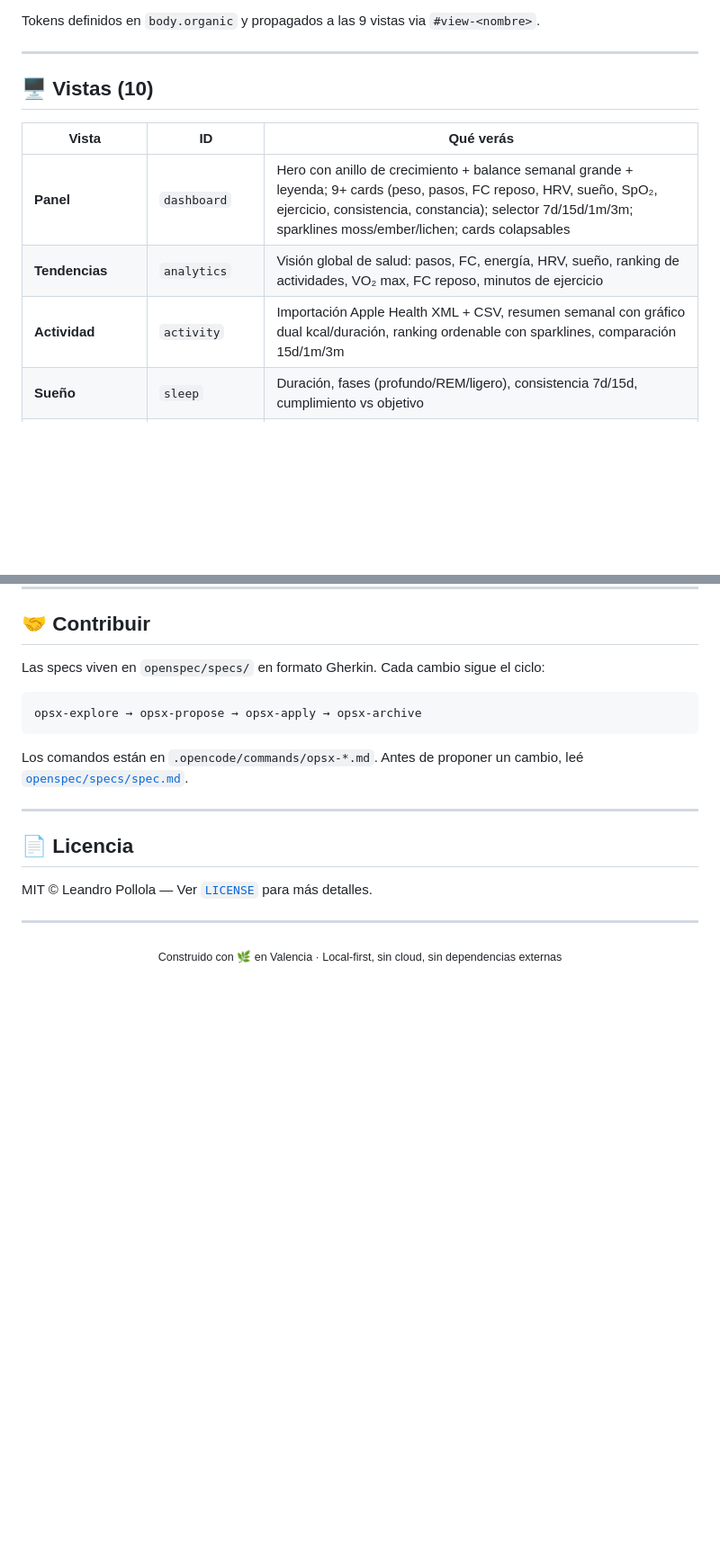
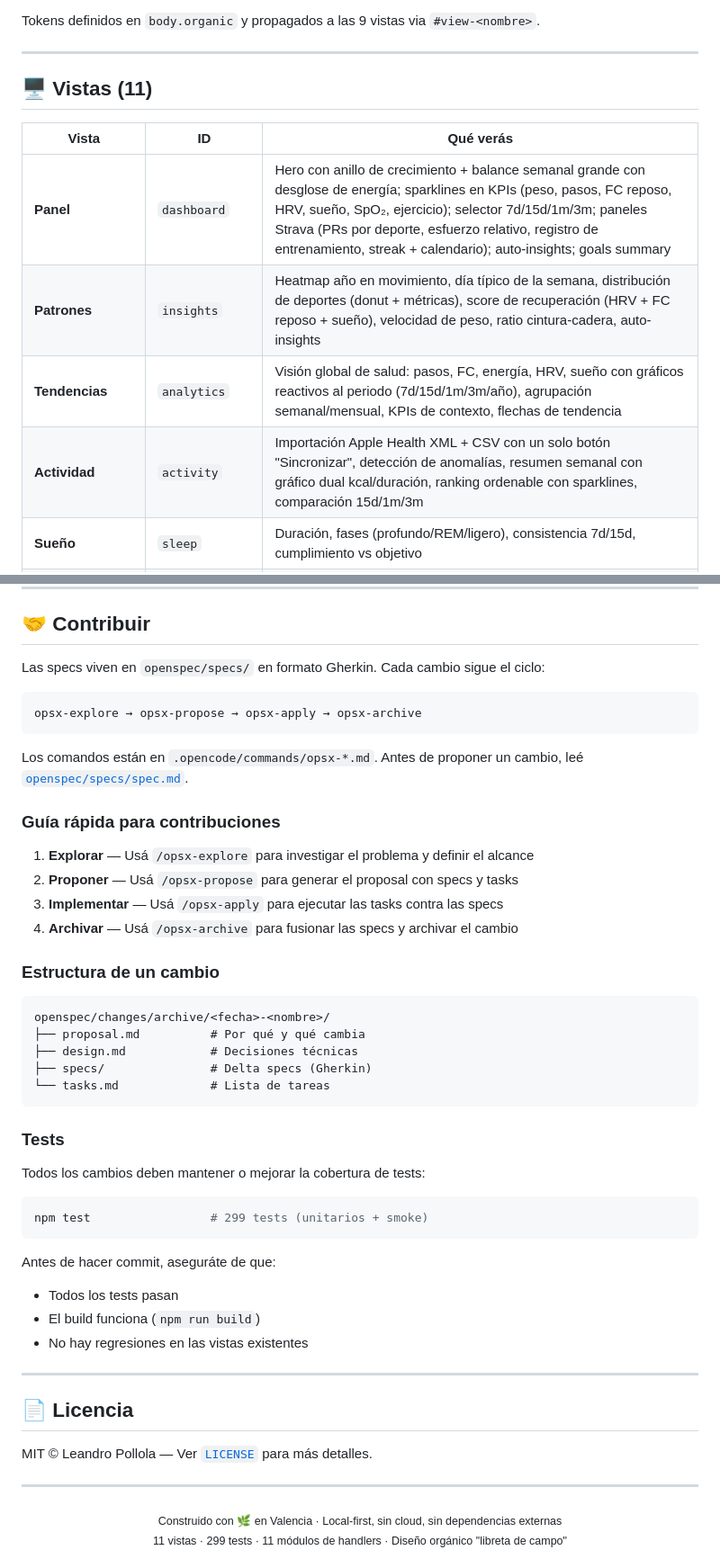
Before and after one commit to lnpollola/FitOS, a Markdown page: README.md, 2 parts joined by grey strips. Shown at 90% size. GitHub-like rendering; blank space fills up the shorter version.

````diff
--- a/README.md
+++ b/README.md
@@ -84,13 +84,14 @@ Tokens definidos en `body.organic` y propagados a las 9 vistas via `#view-<nombr
 
 ---
 
-## 🖥️ Vistas (10)
+## 🖥️ Vistas (11)
 
 | Vista | ID | Qué verás |
 |---|---|---|
-| **Panel** | `dashboard` | Hero con anillo de crecimiento + balance semanal grande + leyenda; 9+ cards (peso, pasos, FC reposo, HRV, sueño, SpO₂, ejercicio, consistencia, constancia); selector 7d/15d/1m/3m; sparklines moss/ember/lichen; cards colapsables |
-| **Tendencias** | `analytics` | Visión global de salud: pasos, FC, energía, HRV, sueño, ranking de actividades, VO₂ max, FC reposo, minutos de ejercicio |
-| **Actividad** | `activity` | Importación Apple Health XML + CSV, resumen semanal con gráfico dual kcal/duración, ranking ordenable con sparklines, comparación 15d/1m/3m |
+| **Panel** | `dashboard` | Hero con anillo de crecimiento + balance semanal grande con desglose de energía; sparklines en KPIs (peso, pasos, FC reposo, HRV, sueño, SpO₂, ejercicio); selector 7d/15d/1m/3m; paneles Strava (PRs por deporte, esfuerzo relativo, registro de entrenamiento, streak + calendario); auto-insights; goals summary |
+| **Patrones** | `insights` | Heatmap año en movimiento, día típico de la semana, distribución de deportes (donut + métricas), score de recuperación (HRV + FC reposo + sueño), velocidad de peso, ratio cintura-cadera, auto-insights |
+| **Tendencias** | `analytics` | Visión global de salud: pasos, FC, energía, HRV, sueño con gráficos reactivos al periodo (7d/15d/1m/3m/año), agrupación semanal/mensual, KPIs de contexto, flechas de tendencia |
+| **Actividad** | `activity` | Importación Apple Health XML + CSV con un solo botón "Sincronizar", detección de anomalías, resumen semanal con gráfico dual kcal/duración, ranking ordenable con sparklines, comparación 15d/1m/3m |
 | **Sueño** | `sleep` | Duración, fases (profundo/REM/ligero), consistencia 7d/15d, cumplimiento vs objetivo |
 | **Plan de Dieta** | `diet` | 5 columnas de comidas con opciones clickables, gestor de alimentos con paginación y filtros, platos elaborados, auto-generador de plan desde déficit objetivo |
 | **Balance Energético** | `energy` | Desglose GET (TMB + deporte + NEAT) en barras apiladas, gauge de adherencia semicircular, balance semanal con target −400 kcal, detección de recomposición |
@@ -388,6 +406,36 @@ opsx-explore → opsx-propose → opsx-apply → opsx-archive
 
 Los comandos están en `.opencode/commands/opsx-*.md`. Antes de proponer un cambio, leé [`openspec/specs/spec.md`](openspec/specs/spec.md).
 
+### Guía rápida para contribuciones
+
+1. **Explorar** — Usá `/opsx-explore` para investigar el problema y definir el alcance
+2. **Proponer** — Usá `/opsx-propose` para generar el proposal con specs y tasks
+3. **Implementar** — Usá `/opsx-apply` para ejecutar las tasks contra las specs
+4. **Archivar** — Usá `/opsx-archive` para fusionar las specs y archivar el cambio
+
+### Estructura de un cambio
+
+```
+openspec/changes/archive/<fecha>-<nombre>/
+├── proposal.md          # Por qué y qué cambia
+├── design.md            # Decisiones técnicas
+├── specs/               # Delta specs (Gherkin)
+└── tasks.md             # Lista de tareas
+```
+
+### Tests
+
+Todos los cambios deben mantener o mejorar la cobertura de tests:
+
+```bash
+npm test                 # 299 tests (unitarios + smoke)
+```
+
+Antes de hacer commit, aseguráte de que:
+- Todos los tests pasan
+- El build funciona (`npm run build`)
+- No hay regresiones en las vistas existentes
+
 ---
 
 ## 📄 Licencia
@@ -398,4 +446,6 @@ MIT © Leandro Pollola — Ver [`LICENSE`](LICENSE) para más detalles.
 
 <div align="center">
 <sub>Construido con 🌿 en Valencia · Local-first, sin cloud, sin dependencias externas</sub>
+<br>
+<sub>11 vistas · 299 tests · 11 módulos de handlers · Diseño orgánico "libreta de campo"</sub>
 </div>
````
Also changed, not shown: other parts of README.md (+31 -14 lines).
